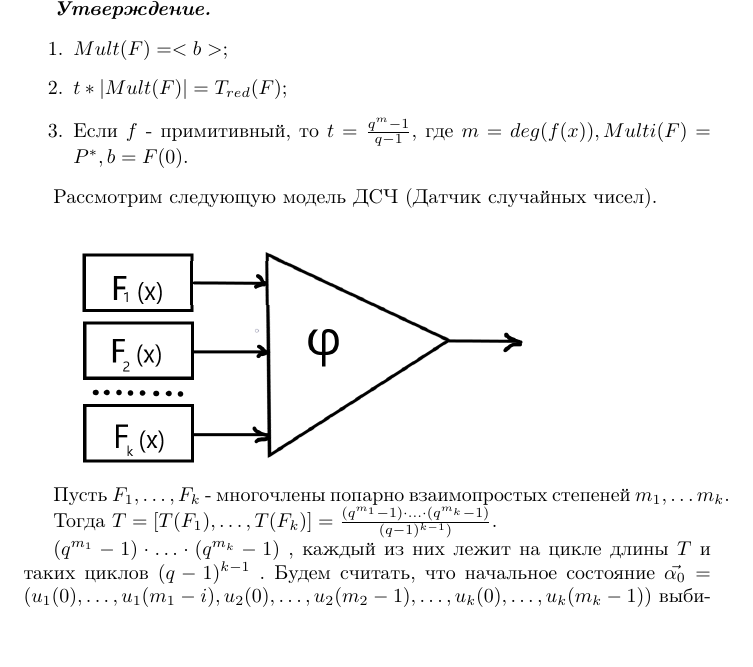
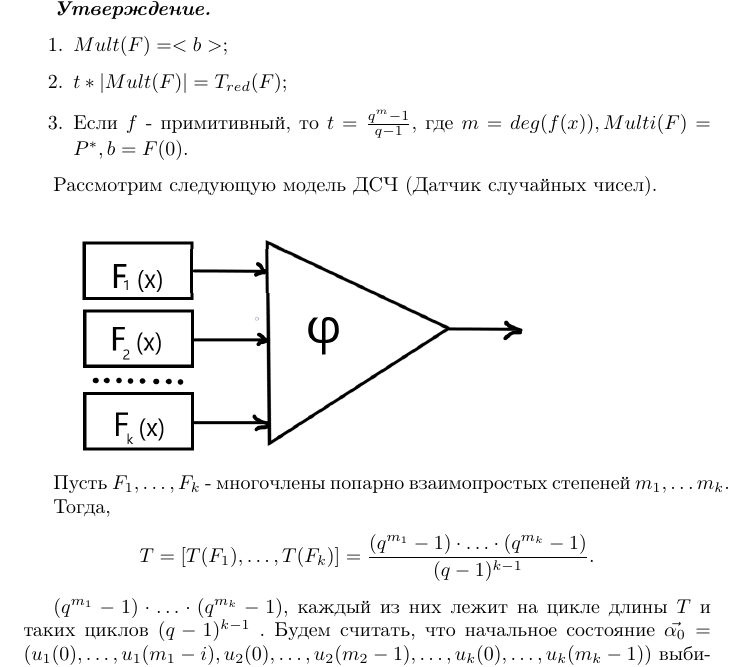
Before and after one commit to delvinru/discrete_math_lectures, a LaTeX document (src/main.tex, which reads src/lectures/lecture_5.tex): part of page 19 of 31, cut so that both start at the same text, the shorter picture padded with empty space. Compiled offline with pdfLaTeX.

Commit message:
fix little typo

```diff
--- a/src/lectures/lecture_5.tex
+++ b/src/lectures/lecture_5.tex
@@ -64,10 +64,13 @@ $\geq k+l-k=1$, т.к. верно условие (*) для нештрихова
 
 Пусть $F_1, \dots, F_k$ - многочлены попарно взаимопростых степеней $m_1, \dots m_k$.
 
-Тогда $T=[T(F_1), \dots, T(F_k)] = \frac{(q^{m_1} - 1) \cdot \ldots \cdot (q^{m_k} - 1)}{(q-1)^{k-1})}$.
+Тогда,
+$$
+T=[T(F_1), \dots, T(F_k)] = \frac{(q^{m_1} - 1) \cdot \ldots \cdot (q^{m_k} - 1)}{(q-1)^{k-1}}.
+$$
 
-$(q^{m_1} - 1) \cdot \dotsc \cdot (q^{m_k} - 1)$ , каждый из них лежит на цикле длины $T$ и таких циклов $(q-1)^{k-1}$ . Будем считать, что начальное состояние $\vec{\alpha_0} = (u_1(0), \dots, u_1(m_1 - i),u_2(0),\dotsc, u_2(m_2-1), \dots, u_k(0), \dots, u_k(m_k-1))$ выбирается из множества $S$ всех состояний, тогда $\vec{\alpha_i}=(u_i(i), \dots, u_i(i+m_1-1), \dots, u_k(i), \dots, u_k(i+m_k-1) \in S$.
- Последовательность $((\vec{\alpha_i})_{i=0}^{\infty})$ - чисто периодическая с периодом $T$.
+$(q^{m_1} - 1) \cdot \dotsc \cdot (q^{m_k} - 1)$, каждый из них лежит на цикле длины $T$ и таких циклов $(q-1)^{k-1}$ . Будем считать, что начальное состояние $\vec{\alpha_0} = (u_1(0), \dots, u_1(m_1 - i),u_2(0),\dotsc, u_2(m_2-1), \dots, u_k(0), \dots, u_k(m_k-1))$ выбирается из множества $S$ всех состояний, тогда $\vec{\alpha_i}=(u_i(i), \dots, u_i(i+m_1-1), \dots, u_k(i), \dots, u_k(i+m_k-1) \in S$.
+Последовательность $((\vec{\alpha_i})_{i=0}^{\infty})$ - чисто периодическая с периодом $T$.
 Каждый вектор $\vec{\alpha} \in S$ запишем в виде $\vec{\alpha} = (\vec{\alpha}(1); \dots; \vec{\alpha}(k))$ , где $\vec{\alpha}(j) \in P^{m_j} \textbackslash \{\vec{0}\}$.
 
 Зададим отношение $\sim : \forall \vec{\alpha}, \vec{\beta} \: \vec{\alpha}\sim\vec{\beta} \Leftrightarrow \exists c_1, \dots, c_k \in P^*|\vec{\alpha}(j) = c_j \vec{\beta}(j) \forall j \in \overline{1,k}$
```
Also changed, not shown: src/lectures/lecture_3.tex (+2 -1 lines).
